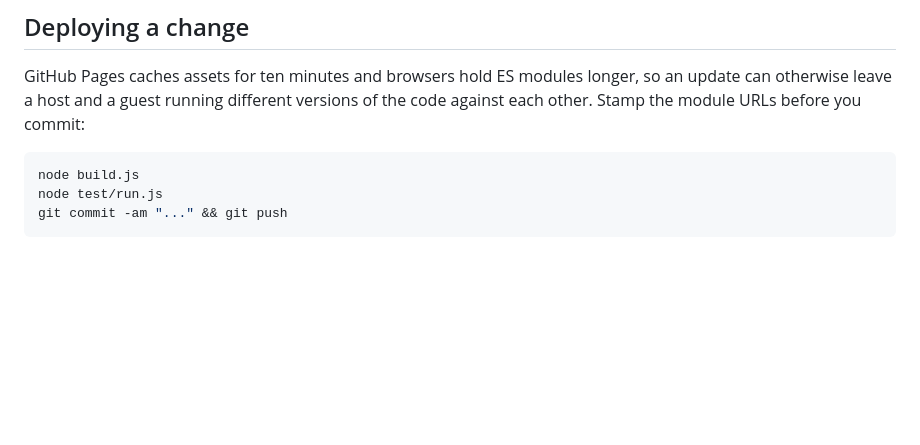
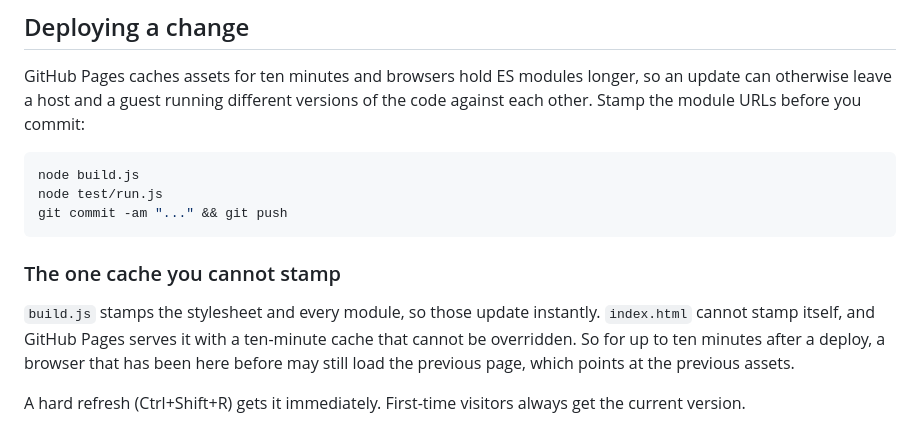
Before and after one commit to JTPetrotech/poker-pages, a Markdown page: README.md, the part around the change. GitHub-like rendering; blank space fills up the shorter version.

Commit message:
Document the index.html cache window
Co-Authored-By: Claude Opus 5 <noreply@anthropic.com>

````diff
--- a/README.md
+++ b/README.md
@@ -82,3 +82,14 @@ node build.js
 node test/run.js
 git commit -am "..." && git push
 ```
+
+### The one cache you cannot stamp
+
+`build.js` stamps the stylesheet and every module, so those update instantly.
+`index.html` cannot stamp itself, and GitHub Pages serves it with a ten-minute
+cache that cannot be overridden. So for up to ten minutes after a deploy, a
+browser that has been here before may still load the previous page, which
+points at the previous assets.
+
+A hard refresh (Ctrl+Shift+R) gets it immediately. First-time visitors always
+get the current version.
````
